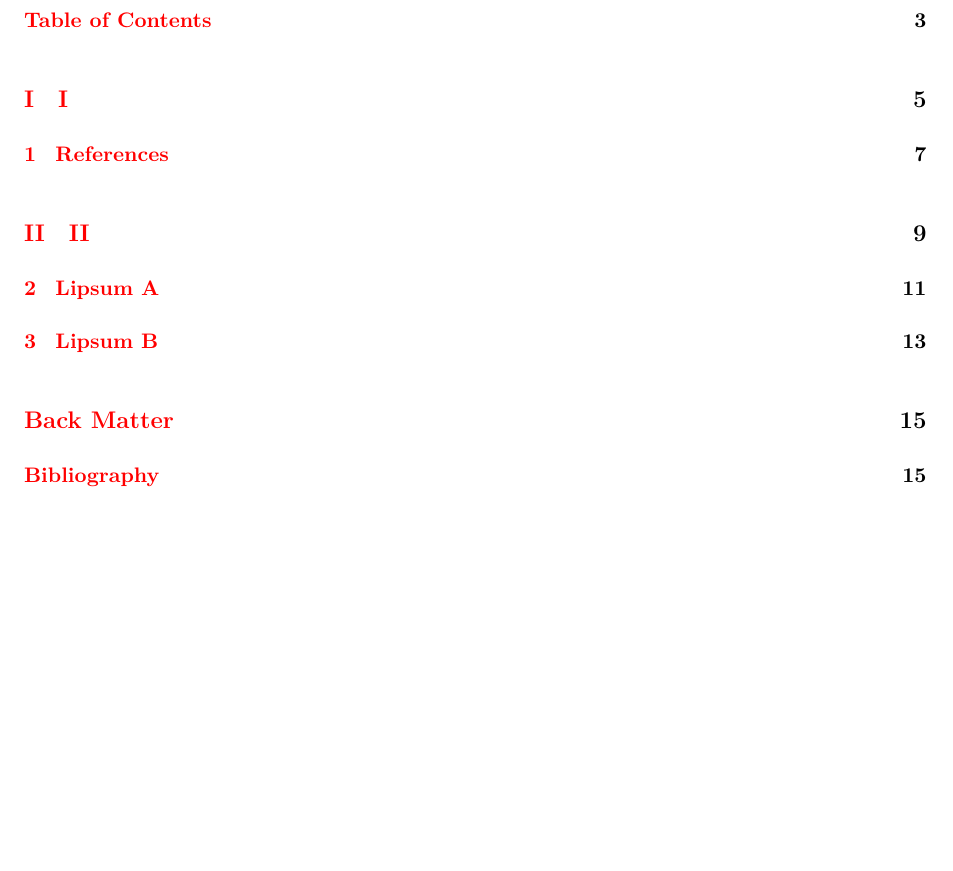
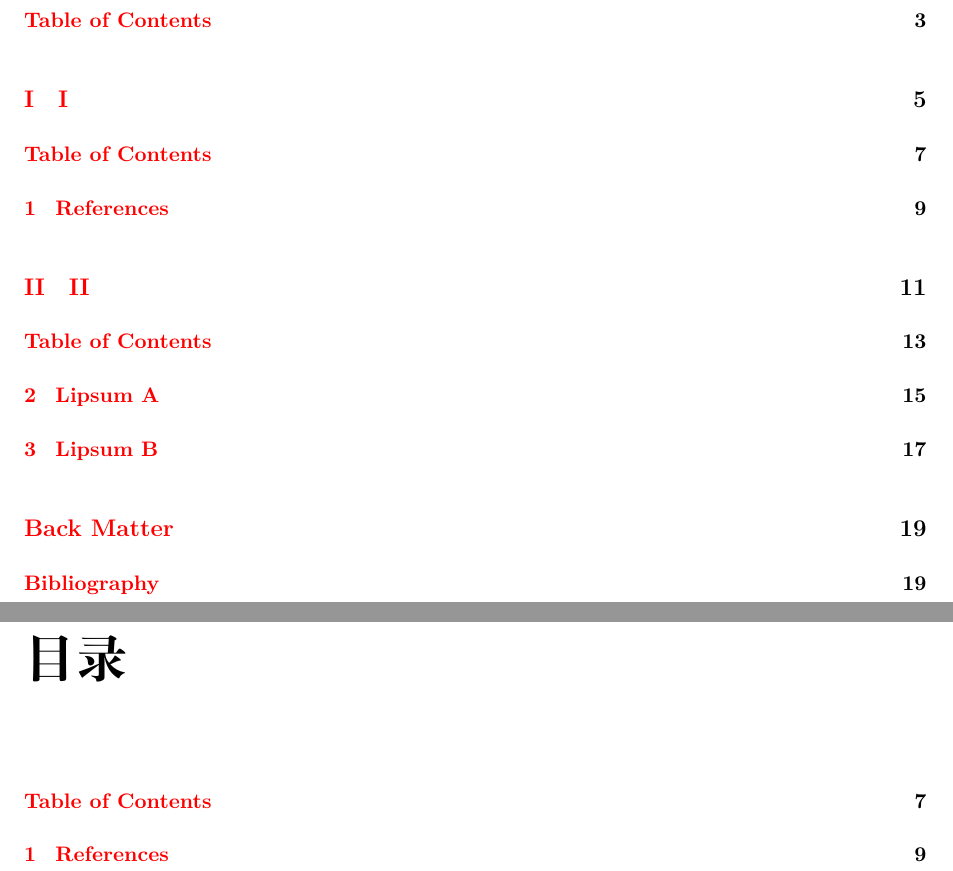
Before and after one commit to JiaxinZhong/AcademicBook, a LaTeX book (AcademicBook.tex, which reads AcademicBook.sty): part of page 3 of 15 before the commit and two parts of pages 3 and 7 of 19 after it, the two joined at a grey line, cut so that both start at the same text, the shorter picture padded with empty space. Compiled offline with XeLaTeX.

Commit message:
Add local table of contents

```diff
--- a/AcademicBook.sty
+++ b/AcademicBook.sty
@@ -1,4 +1,17 @@
 \ProvidesPackage{AcademicBook}
+
+\usepackage{etoc}
+
+\usepackage{siunitx}
+
+% for sub figures
+\usepackage{caption}
+\usepackage{subcaption}
+
+\usepackage{booktabs}
+\usepackage{threeparttable}
+\usepackage{multirow}
+\usepackage{makecell}
 
 \usepackage{upgreek}
 \usepackage{tikz}
--- a/AcademicBook.tex
+++ b/AcademicBook.tex
@@ -21,6 +21,9 @@
 \addcontentsline{toc}{chapter}{Table of Contents}
 
 \part{I}
+\localtableofcontents
+\addcontentsline{toc}{chapter}{Table of Contents}
+
 \chapter{References}
 References: \parencite{Wen1988DiffractionBeamField}.
 
```
Also changed, not shown: AcademicBook.pdf, AcademicBook.sty (12 more changed lines), AcademicBook.tex (3 more changed lines). Lines whose indentation alone changed are shown as unchanged.
